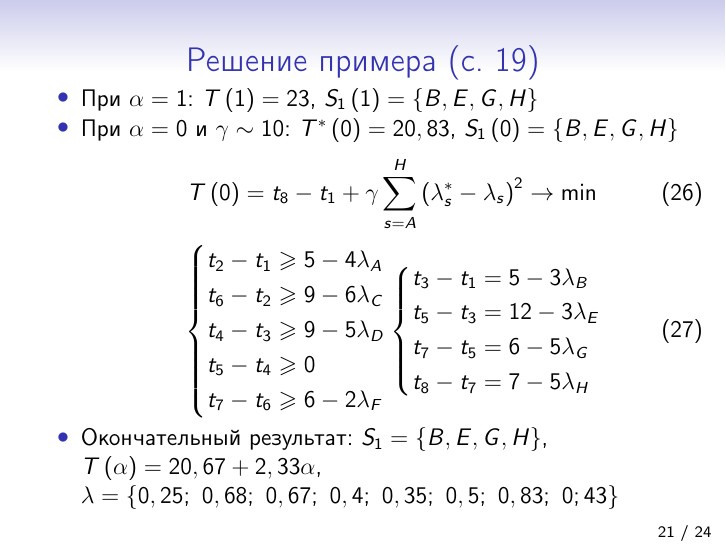
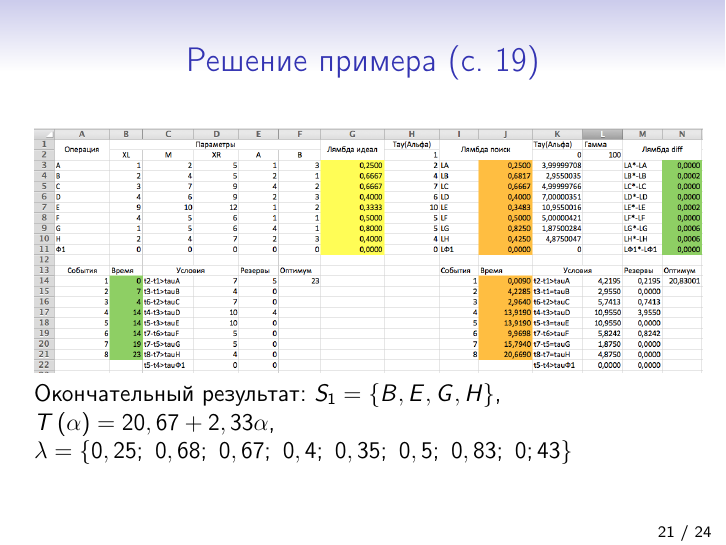
Before and after one commit to ashaman/phd-thesis, LaTeX slides (Presentation/presentation.tex): page 21 of 24. Compiled offline with pdfLaTeX; a LaTeX package or settings file that is missing is left out.

Commit message:
Inserted Excel screenshot

```diff
--- a/Presentation/presentation.tex
+++ b/Presentation/presentation.tex
@@ -422,31 +422,11 @@
 
 \begin{frame}
   \frametitle{Решение примера (с. 19)}
-  \begin{itemize}
-    \item При~$\alpha=1$: $T\left( 1 \right)=23$, $S_1\left( 1 \right)=\left\{ B,E,G,H \right\}$
-    \item При~$\alpha=0$ и $\gamma \sim 10$: $T^*\left( 0 \right)=20,83$, $S_1\left( 0 \right)=\left\{ B,E,G,H \right\}$
-      \begin{equation}
-      \label{eq:0-level-fcpm-task}
-        T\left( 0 \right)=t_8-t_1+\gamma \sum\limits_{s=A}^{H}\left( \lambda_{s}^{*}-\lambda_s \right)^{2}\to \min
-      \end{equation}
-      \begin{equation}
-      \label{eq:0-level-fcpm-constraints}
-        \left\{ \begin{aligned}
-          & t_2-t_1 \geqslant 5-4\lambda_A \\
-          & t_6-t_2 \geqslant 9-6\lambda_C \\
-          & t_4-t_3 \geqslant 9-5\lambda_D \\
-          & t_5-t_4 \geqslant 0 \\
-          & t_7-t_6 \geqslant 6-2\lambda_F \\
-        \end{aligned} \right.
-        \left\{ \begin{aligned}
-          & t_3-t_1=5-3\lambda_B \\
-          & t_5-t_3=12-3\lambda_E \\
-          & t_7-t_5=6-5\lambda_G \\
-          & t_8-t_7=7-5\lambda_H
-        \end{aligned} \right.
-      \end{equation}
-    \item Окончательный результат: $S_1=\left\{ B,E,G,H \right\}$, $T\left( \alpha \right)=20,67+2,33\alpha$, $\lambda =\left\{ 0,25;\ 0,68;\ 0,67;\ 0,4;\ 0,35;\ 0,5;\ 0,83;\ 0;43 \right\}$
-  \end{itemize}
+  \begin{figure}
+    \center
+    \includegraphics[width=\textwidth]{excel-screen.png}
+  \end{figure}
+  Окончательный результат: $S_1=\left\{ B,E,G,H \right\}$, $T\left( \alpha \right)=20,67+2,33\alpha$, $\lambda =\left\{ 0,25;\ 0,68;\ 0,67;\ 0,4;\ 0,35;\ 0,5;\ 0,83;\ 0;43 \right\}$
 \end{frame}
 
 \begin{frame}
```
Also changed, not shown: Presentation/images/excel-screen.png (added), Presentation/presentation.pdf.
